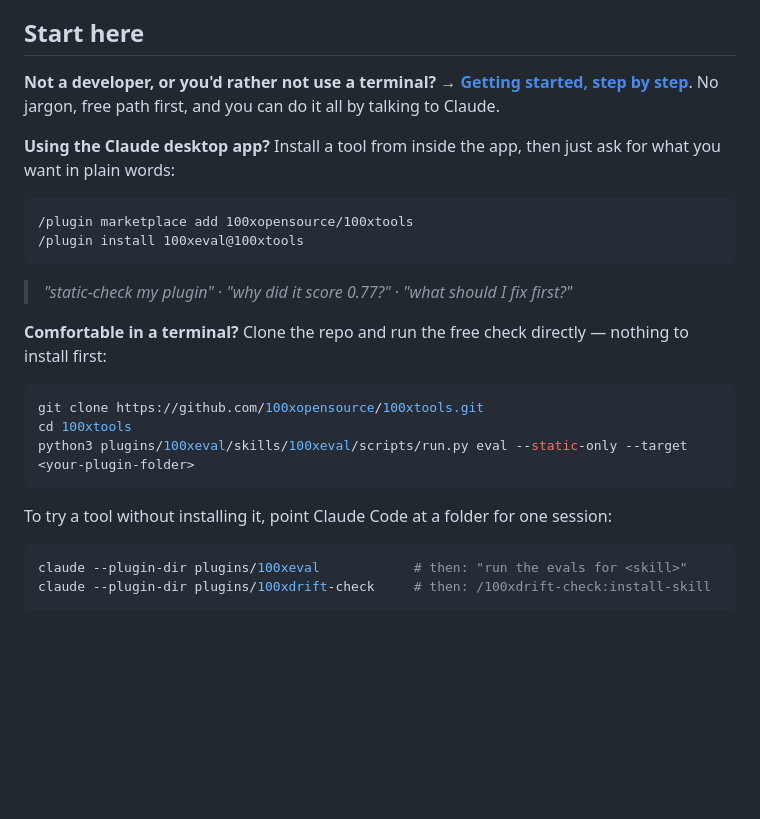
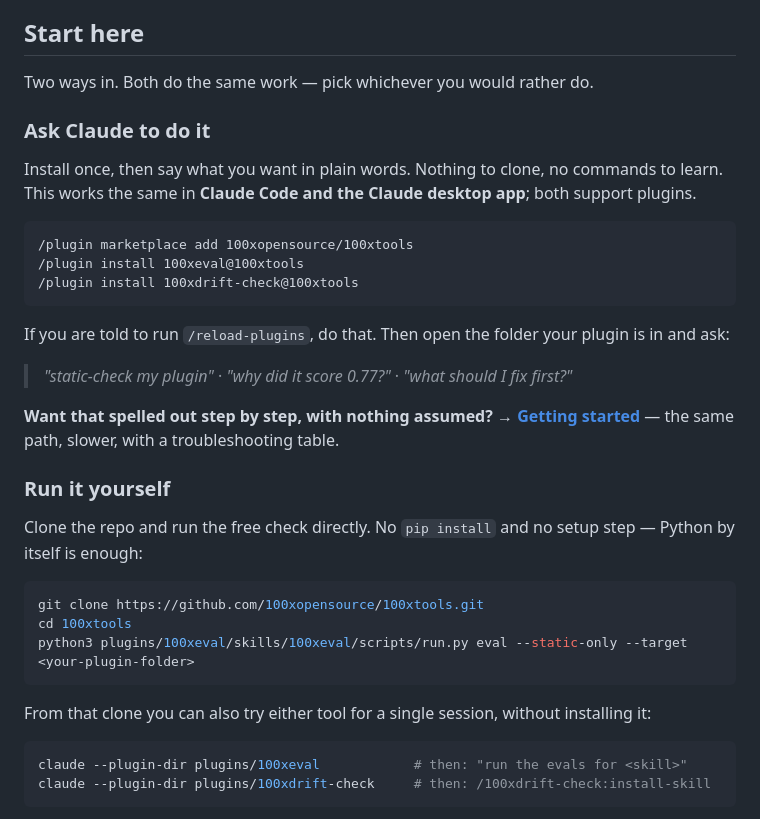
Before and after one commit to 100xopensource/100xtools, a Markdown page: README.md, the part around the change. Rendered like a GitHub page; blank space fills up the shorter version.

Commit message:
docs: fix the Start here fork in the root README
The three branches were not mutually exclusive: a non-developer is also a
desktop-app user, so a reader matched two or three at once and the section
routed nobody. It also forked on who you are mixed with which app you use,
when the app makes no difference — /plugin works the same in Claude Code and
the desktop app.

Forks on the one thing that does differ: whether you want to ask Claude or
run the command yourself. The step-by-step guide becomes a pointer inside
the first branch rather than a competing fourth option.

Also drops "nothing to install first", which sat directly above `git clone`,
and states that the `--plugin-dir` commands need that clone.

Co-Authored-By: Claude Opus 5 (1M context) <noreply@anthropic.com>

````diff
--- a/README.md
+++ b/README.md
@@ -26,22 +26,32 @@ that Claude had been silently ignoring, for example.
 
 ## Start here
 
-**Not a developer, or you'd rather not use a terminal?**
-→ [**Getting started, step by step**](./plugins/100xeval/GETTING-STARTED.md). No jargon, free
-path first, and you can do it all by talking to Claude.
+Two ways in. Both do the same work — pick whichever you would rather do.
 
-**Using the Claude desktop app?** Install a tool from inside the app, then just ask for what
-you want in plain words:
+### Ask Claude to do it
+
+Install once, then say what you want in plain words. Nothing to clone, no commands to learn.
+This works the same in **Claude Code and the Claude desktop app**; both support plugins.
 
 ```
 /plugin marketplace add 100xopensource/100xtools
 /plugin install 100xeval@100xtools
+/plugin install 100xdrift-check@100xtools
 ```
+
+If you are told to run `/reload-plugins`, do that. Then open the folder your plugin is in
+and ask:
 
 > *"static-check my plugin"* · *"why did it score 0.77?"* · *"what should I fix first?"*
 
-**Comfortable in a terminal?** Clone the repo and run the free check directly — nothing to
-install first:
+**Want that spelled out step by step, with nothing assumed?**
+→ [**Getting started**](./plugins/100xeval/GETTING-STARTED.md) — the same path, slower, with
+a troubleshooting table.
+
+### Run it yourself
+
+Clone the repo and run the free check directly. No `pip install` and no setup step — Python
+by itself is enough:
 
 ```bash
 git clone https://github.com/100xopensource/100xtools.git
@@ -49,7 +59,7 @@ cd 100xtools
 python3 plugins/100xeval/skills/100xeval/scripts/run.py eval --static-only --target <your-plugin-folder>
 ```
 
-To try a tool without installing it, point Claude Code at a folder for one session:
+From that clone you can also try either tool for a single session, without installing it:
 
 ```bash
 claude --plugin-dir plugins/100xeval            # then: "run the evals for <skill>"
````
